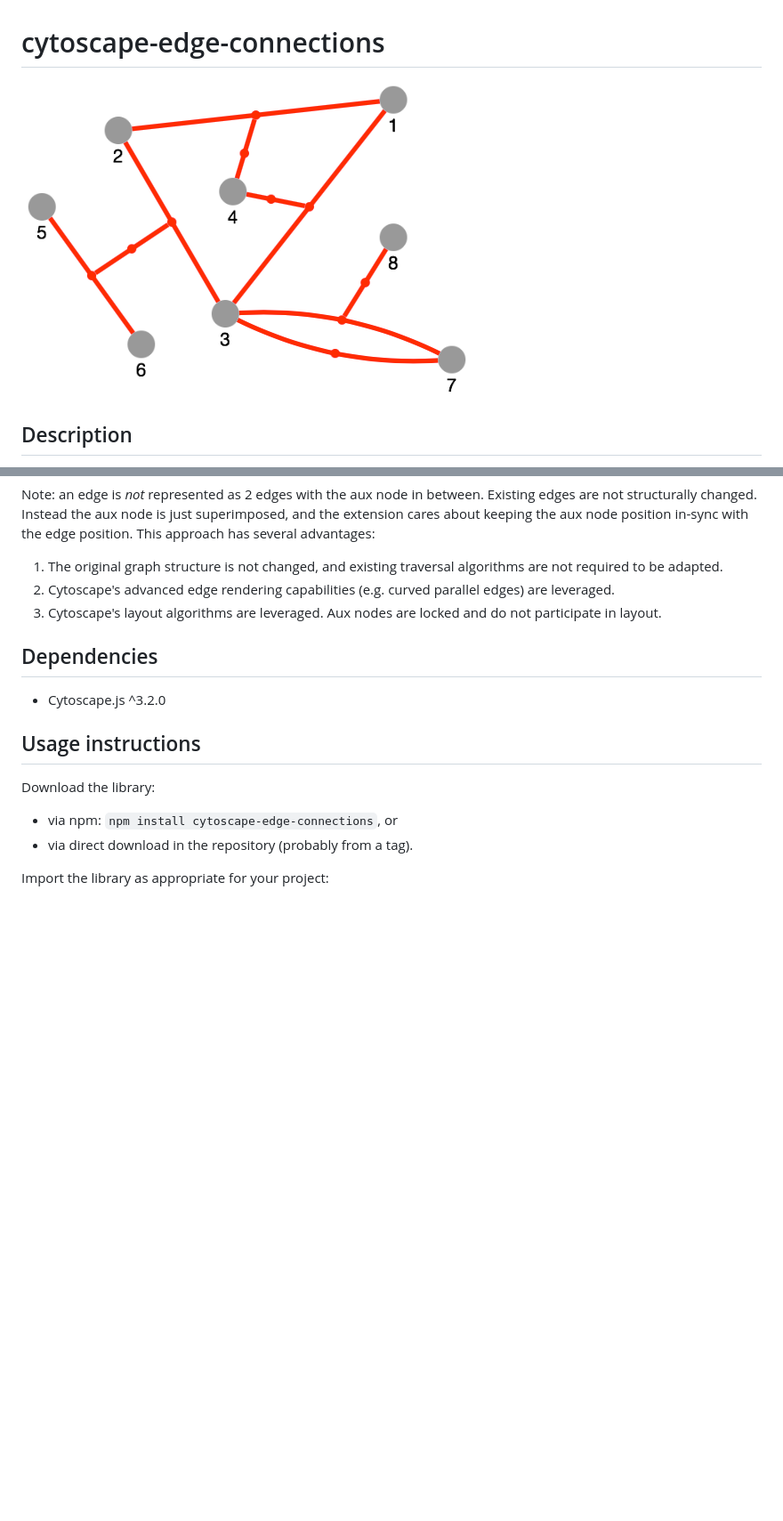
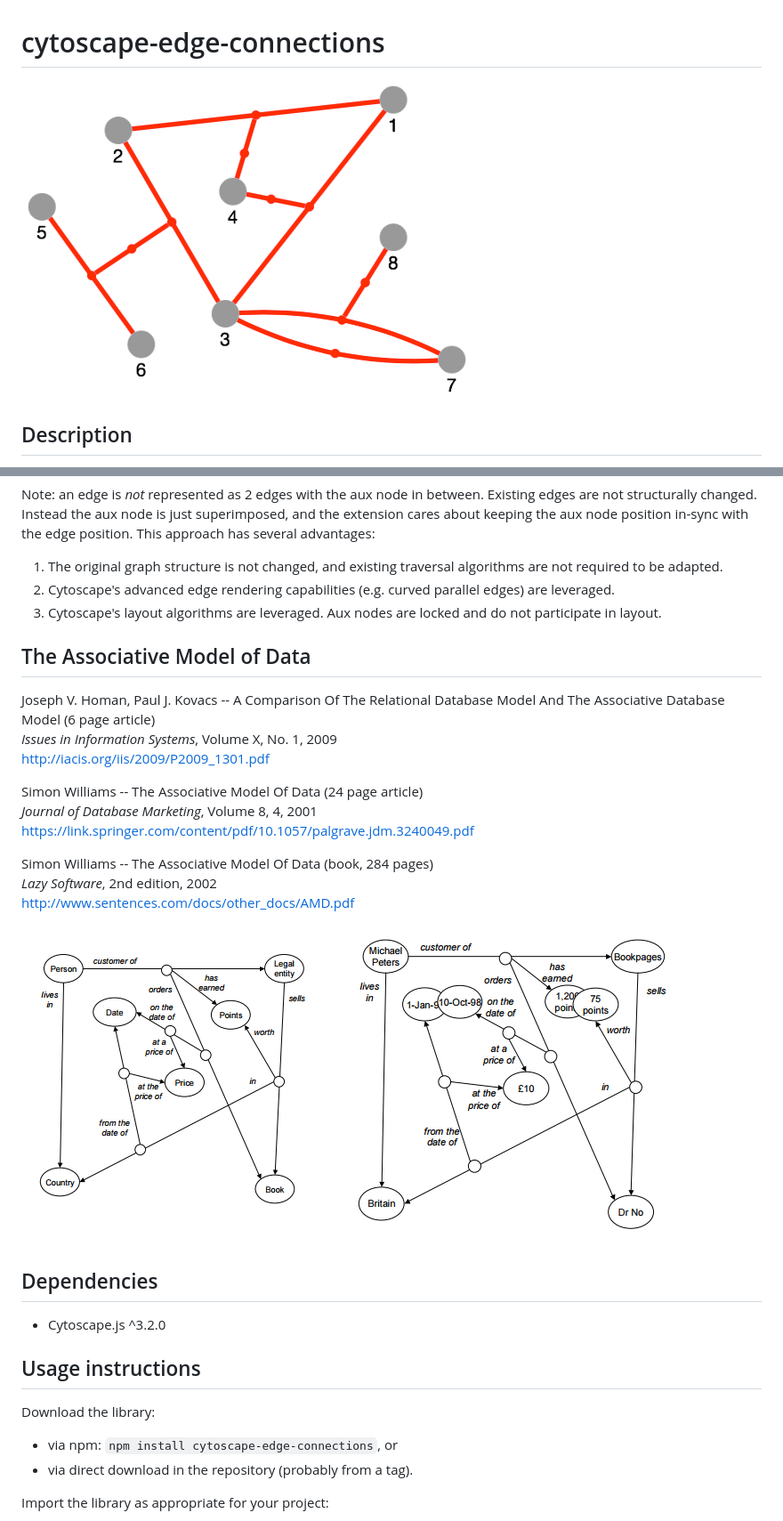
Before and after one commit to dmx-systems/cytoscape-edge-connections, a Markdown page: README.md, 2 parts joined by grey strips. Shown: that part at 89% size. Rendered like a GitHub page; pictures changed too: img/amd-instances.png (added), img/amd-schema.png (added); blank space fills up the shorter version.

Commit message:
README: add AMD resources

```diff
--- a/README.md
+++ b/README.md
@@ -2,7 +2,7 @@ cytoscape-edge-connections
 ==========================
 
 
-![cytoscape-edge-connections](demo.png)
+![cytoscape-edge-connections](img/demo.png)
 
 
 ## Description
@@ -18,6 +18,22 @@ Note: an edge is *not* represented as 2 edges with the aux node in between. Exis
 2. Cytoscape's advanced edge rendering capabilities (e.g. curved parallel edges) are leveraged.
 3. Cytoscape's layout algorithms are leveraged. Aux nodes are locked and do not participate in layout.
 
+## The Associative Model of Data
+
+Joseph V. Homan, Paul J. Kovacs -- A Comparison Of The Relational Database Model And The Associative Database Model (6 page article)
+*Issues in Information Systems*, Volume X, No. 1, 2009
+http://iacis.org/iis/2009/P2009_1301.pdf
+
+Simon Williams -- The Associative Model Of Data (24 page article)
+*Journal of Database Marketing*, Volume 8, 4, 2001
+https://link.springer.com/content/pdf/10.1057/palgrave.jdm.3240049.pdf
+
+Simon Williams -- The Associative Model Of Data (book, 284 pages)
+*Lazy Software*, 2nd edition, 2002
+http://www.sentences.com/docs/other_docs/AMD.pdf
+
+![amd-schema](img/amd-schema.png)
+![amd-instances](img/amd-instances.png)
 
 ## Dependencies
 
```
Also changed, not shown: other parts of README.md (+1 -1 lines), img/demo.png (renamed from demo.png), 2 other files.
